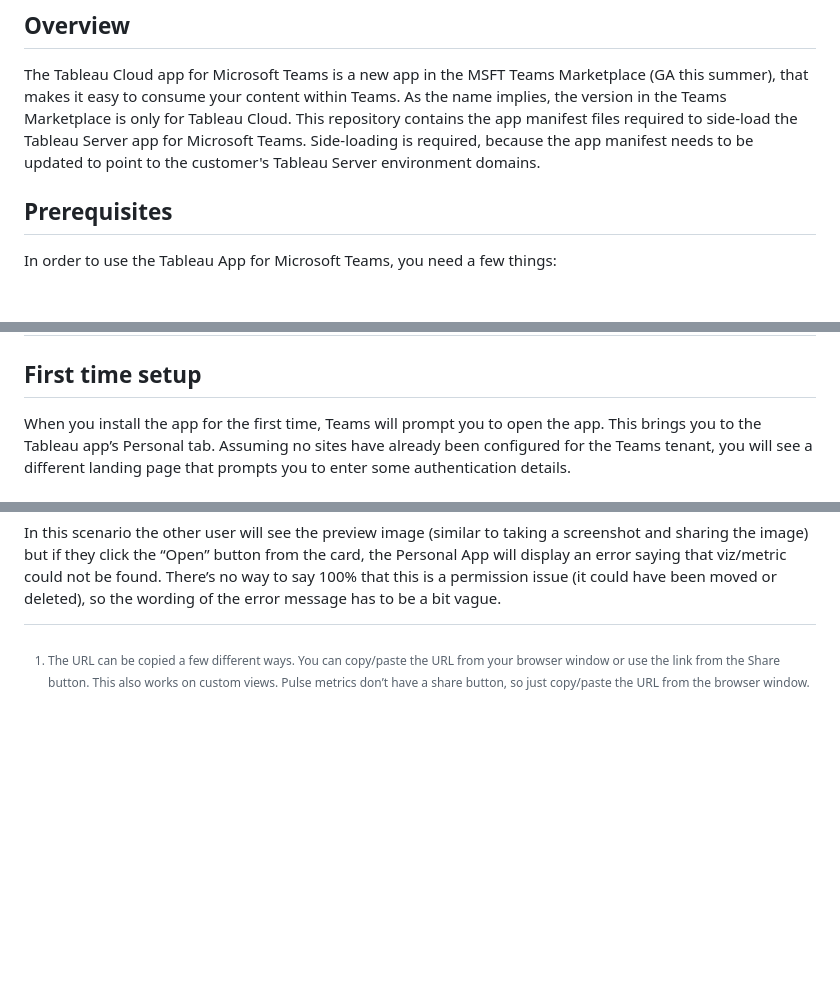
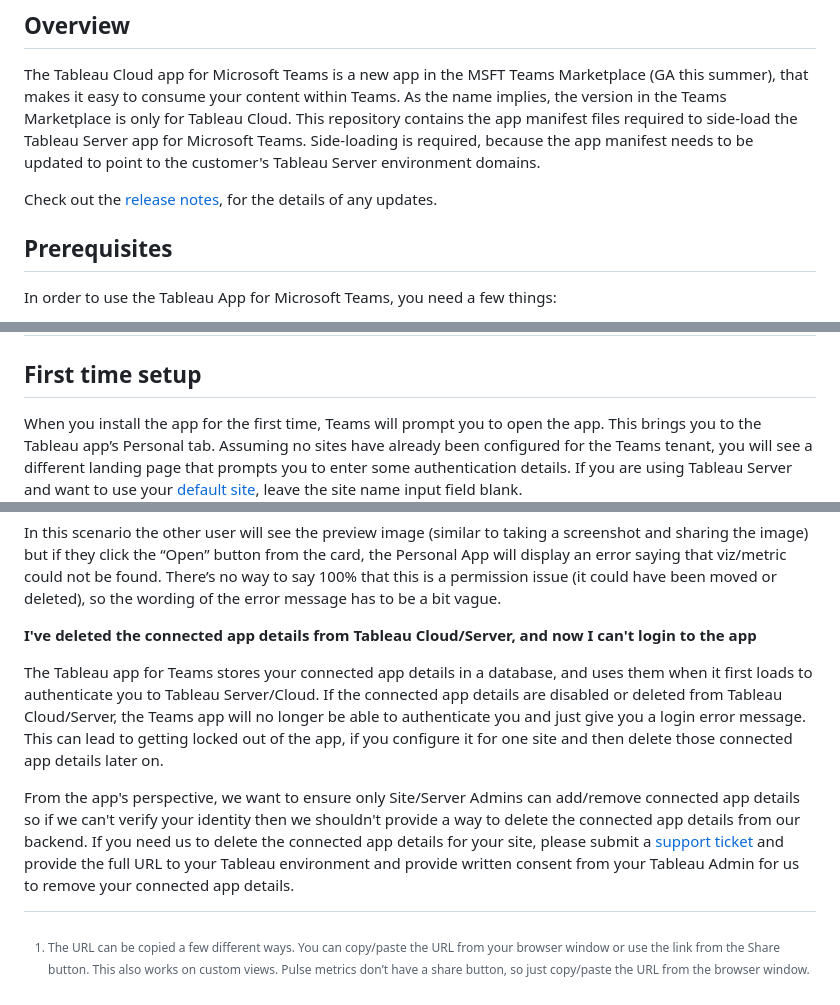
Before and after one commit to tableau/tableau-app-msft-teams, a Markdown page: README.md, 3 parts joined by grey strips. Rendered like a GitHub page; blank space fills up the shorter version.

```diff
--- a/README.md
+++ b/README.md
@@ -4,6 +4,8 @@
 ## Overview
 
 The Tableau Cloud app for Microsoft Teams is a new app in the MSFT Teams Marketplace (GA this summer), that makes it easy to consume your content within Teams.  As the name implies, the version in the Teams Marketplace is only for Tableau Cloud.  This repository contains the app manifest files required to side-load the Tableau Server app for Microsoft Teams.  Side-loading is required, because the app manifest needs to be updated to point to the customer's Tableau Server environment domains.
+
+Check out the [release notes](/ReleaseNotes.md), for the details of any updates.
 
 ## Prerequisites
 
@@ -58,7 +60,7 @@ You should see a purple **Add** button.  Clicking here will install the Tableau
 
 ## First time setup
 
-When you install the app for the first time, Teams will prompt you to open the app.  This brings you to the Tableau app’s Personal tab.  Assuming no sites have already been configured for the Teams tenant, you will see a different landing page that prompts you to enter some authentication details.
+When you install the app for the first time, Teams will prompt you to open the app.  This brings you to the Tableau app’s Personal tab.  Assuming no sites have already been configured for the Teams tenant, you will see a different landing page that prompts you to enter some authentication details.  If you are using Tableau Server and want to use your [default site](https://help.tableau.com/current/server/en-us/sites_intro.htm#the-default-site), leave the site name input field blank.
 ![Ininital setup](/public/images/image8.png)
 Use the below documentation to create a direct trust connected app in Tableau, and enter those details into this form.
 
@@ -191,5 +193,10 @@ Before the content is shared, the Tableau app automatically converts the viz/met
 
 In this scenario the other user will see the preview image (similar to taking a screenshot and sharing the image) but if they click the “Open” button from the card, the Personal App will display an error saying that viz/metric could not be found.  There’s no way to say 100% that this is a permission issue (it could have been moved or deleted), so the wording of the error message has to be a bit vague.
 
+**I've deleted the connected app details from Tableau Cloud/Server, and now I can't login to the app**
+
+The Tableau app for Teams stores your connected app details in a database, and uses them when it first loads to authenticate you to Tableau Server/Cloud.  If the connected app details are disabled or deleted from Tableau Cloud/Server, the Teams app will no longer be able to authenticate you and just give you a login error message.  This can lead to getting locked out of the app, if you configure it for one site and then delete those connected app details later on.
+
+From the app's perspective, we want to ensure only Site/Server Admins can add/remove connected app details so if we can't verify your identity then we shouldn't provide a way to delete the connected app details from our backend.  If you need us to delete the connected app details for your site, please submit a [support ticket](https://www.tableau.com/support/case) and provide the full URL to your Tableau environment and provide written consent from your Tableau Admin for us to remove your connected app details.
 
 [^1]:  The URL can be copied a few different ways.  You can copy/paste the URL from your browser window or use the link from the Share button.  This also works on custom views.  Pulse metrics don’t have a share button, so just copy/paste the URL from the browser window.
```
